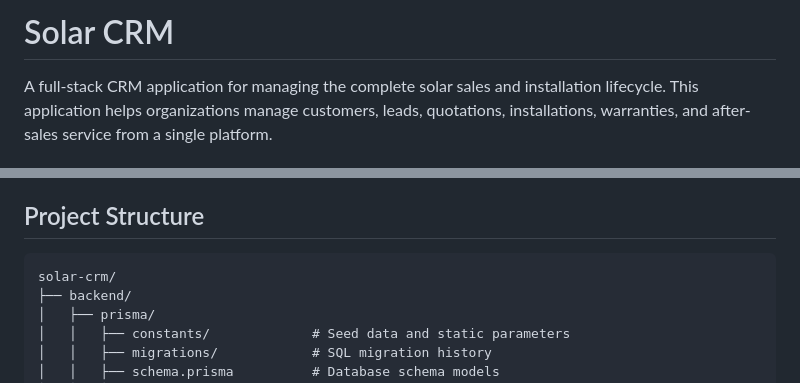
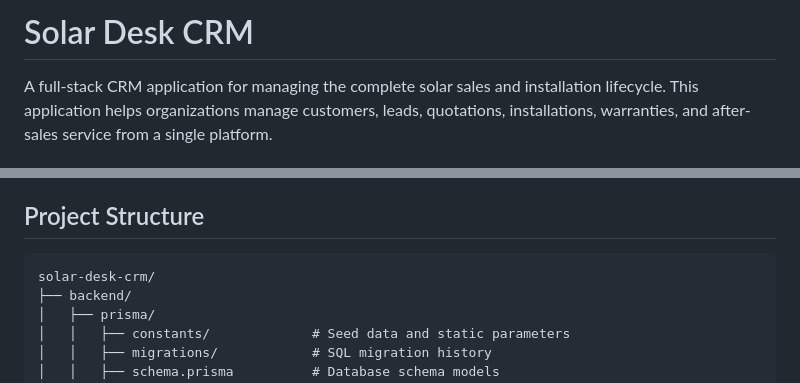
Before and after one commit to harsh6029sharma/Solar-Desk-CRM-Software, a Markdown page: README.md, 2 parts joined by grey strips. Drawn GitHub-style.

Commit message:
fix: update project name from Solar CRM to Solar Desk CRM in README

````diff
--- a/README.md
+++ b/README.md
@@ -1,4 +1,4 @@
-# Solar CRM
+# Solar Desk CRM
 
 A full-stack CRM application for managing the complete solar sales and installation lifecycle. This application helps organizations manage customers, leads, quotations, installations, warranties, and after-sales service from a single platform.
 
@@ -50,7 +50,7 @@ A full-stack CRM application for managing the complete solar sales and installat
 ## Project Structure
 
 ```text
-solar-crm/
+solar-desk-crm/
 ├── backend/
 │   ├── prisma/
 │   │   ├── constants/             # Seed data and static parameters
````
